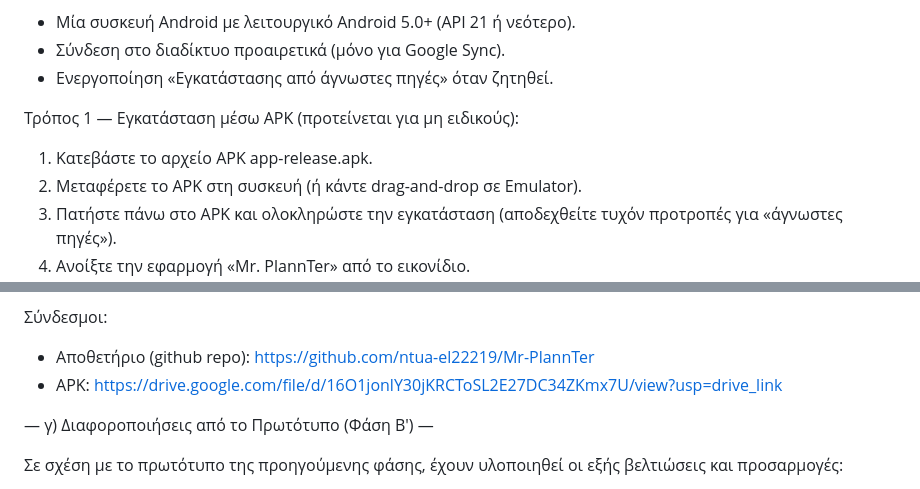
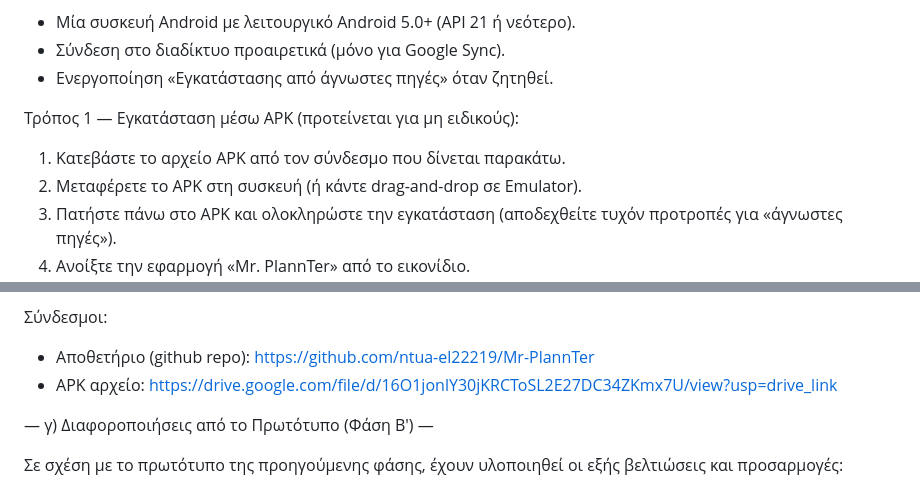
Before and after one commit to ntua-el22219/Mr-PlannTer, a Markdown page: README.md, 2 parts joined by grey strips. Drawn GitHub-style.

Commit message:
Update APK download instructions in README

```diff
--- a/README.md
+++ b/README.md
@@ -10,7 +10,7 @@
 - Ενεργοποίηση «Εγκατάστασης από άγνωστες πηγές» όταν ζητηθεί.
 
 Τρόπος 1 — Εγκατάσταση μέσω APK (προτείνεται για μη ειδικούς):
-1. Κατεβάστε το αρχείο APK app-release.apk.
+1. Κατεβάστε το αρχείο APK από τον σύνδεσμο που δίνεται παρακάτω.
 2. Μεταφέρετε το APK στη συσκευή (ή κάντε drag-and-drop σε Emulator).
 3. Πατήστε πάνω στο APK και ολοκληρώστε την εγκατάσταση (αποδεχθείτε τυχόν προτροπές για «άγνωστες πηγές»).
 4. Ανοίξτε την εφαρμογή «Mr. PlannTer» από το εικονίδιο.
@@ -51,7 +51,7 @@ Emulator image (προτεινόμενο):
 
 Σύνδεσμοι:
 - Αποθετήριο (github repo): https://github.com/ntua-el22219/Mr-PlannTer
-- APK: https://drive.google.com/file/d/16O1jonlY30jKRCToSL2E27DC34ZKmx7U/view?usp=drive_link
+- APK αρχείο: https://drive.google.com/file/d/16O1jonlY30jKRCToSL2E27DC34ZKmx7U/view?usp=drive_link
 
 — γ) Διαφοροποιήσεις από το Πρωτότυπο (Φάση Β') —
 
```
